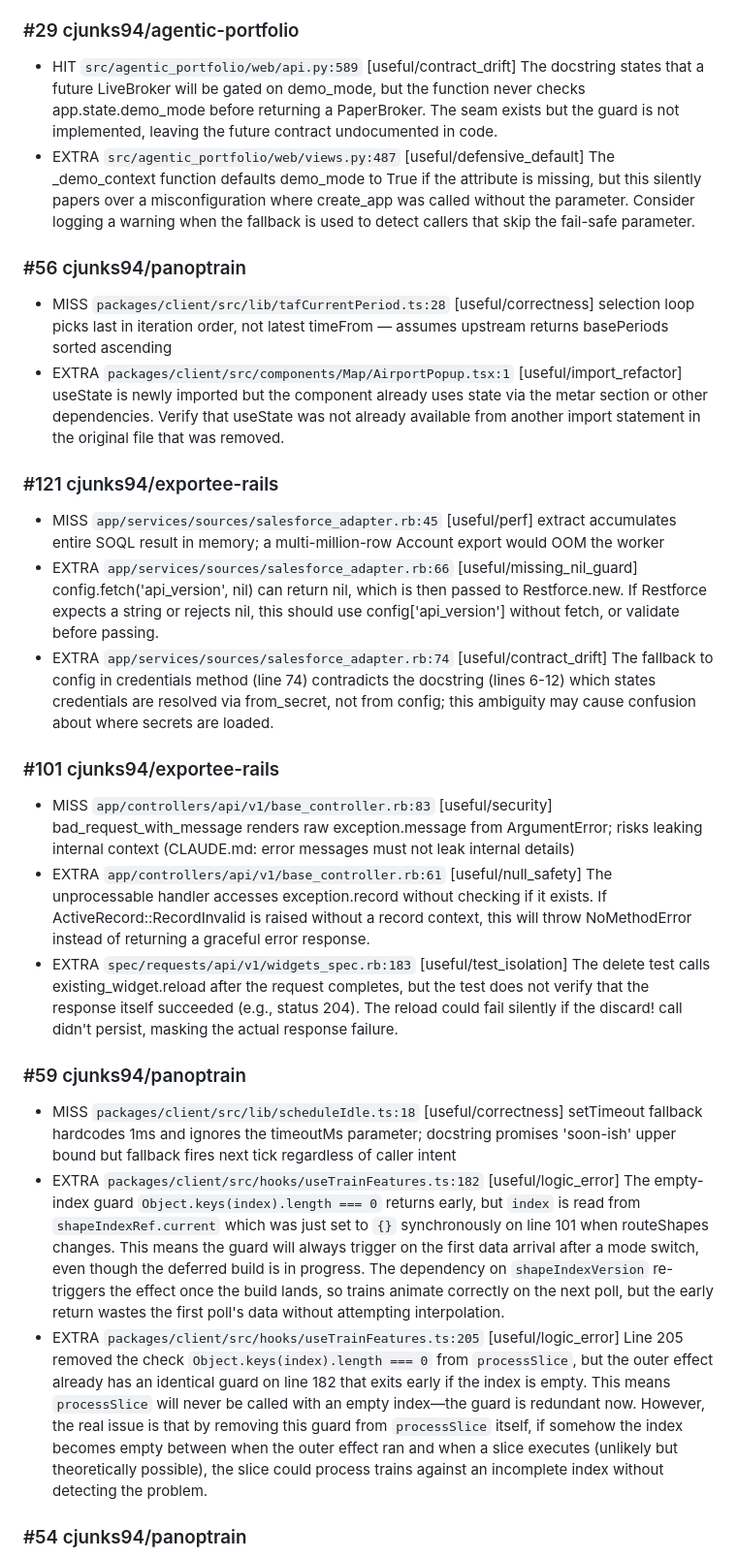
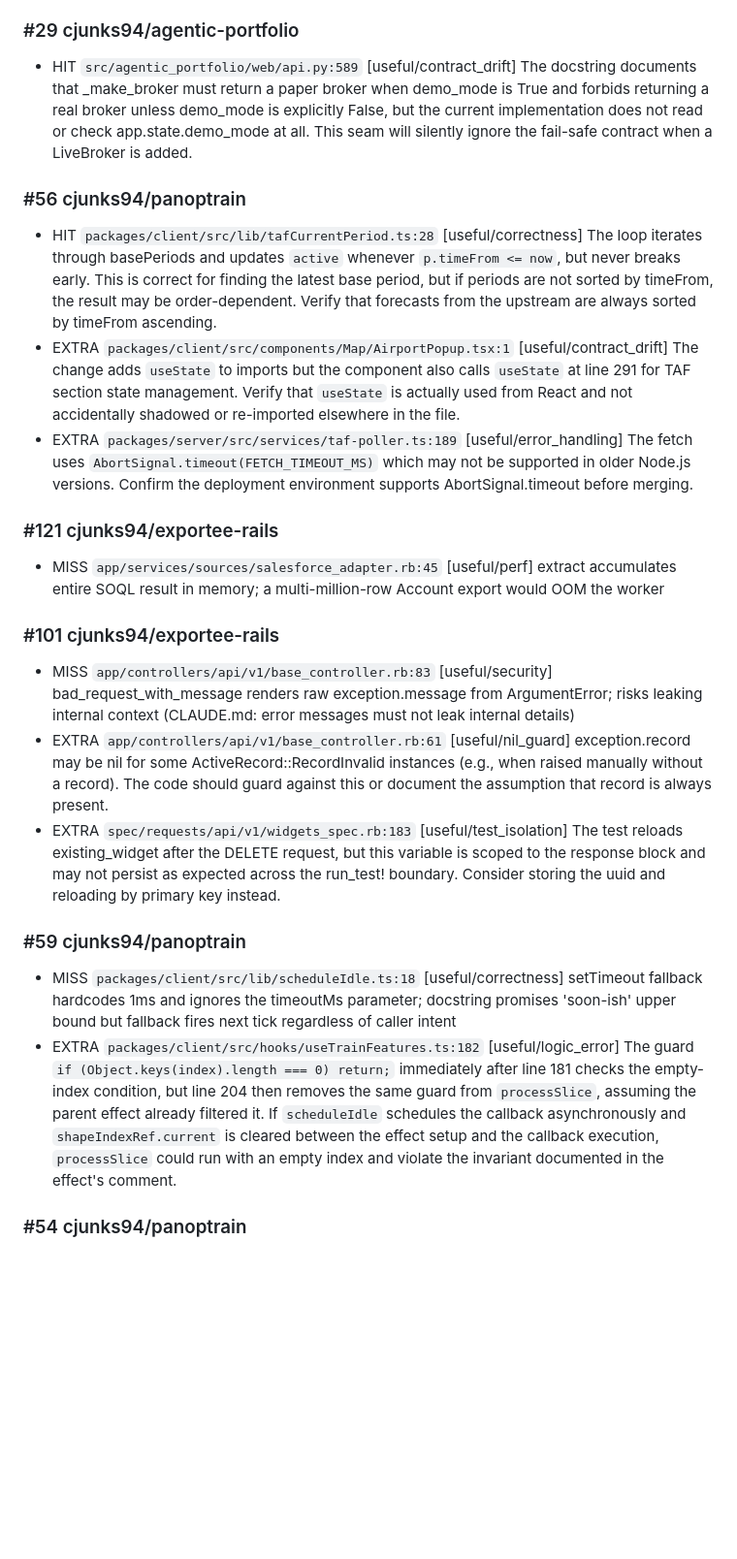
Before and after one commit to cjunks94/nitpick, a Markdown page: eval/REPORT.md, the part around one of its changes. Shown at 97% size. GitHub-like rendering; blank space fills up the shorter version.

```diff
--- a/eval/REPORT.md
+++ b/eval/REPORT.md
@@ -49,25 +49,22 @@ Cases: 20  ·  Expected findings: 7  ·  Produced: 18
 
 ### #29 cjunks94/agentic-portfolio
-- HIT `src/agentic_portfolio/web/api.py:589` [useful/contract_drift] The docstring states that a future LiveBroker will be gated on demo_mode, but the function never checks app.state.demo_mode before returning a PaperBroker. The seam exists but the guard is not implemented, leaving the future contract undocumented in code.
-- EXTRA `src/agentic_portfolio/web/views.py:487` [useful/defensive_default] The _demo_context function defaults demo_mode to True if the attribute is missing, but this silently papers over a misconfiguration where create_app was called without the parameter. Consider logging a warning when the fallback is used to detect callers that skip the fail-safe parameter.
+- HIT `src/agentic_portfolio/web/api.py:589` [useful/contract_drift] The docstring documents that _make_broker must return a paper broker when demo_mode is True and forbids returning a real broker unless demo_mode is explicitly False, but the current implementation does not read or check app.state.demo_mode at all. This seam will silently ignore the fail-safe contract when a LiveBroker is added.
 
 ### #56 cjunks94/panoptrain
-- MISS `packages/client/src/lib/tafCurrentPeriod.ts:28` [useful/correctness] selection loop picks last in iteration order, not latest timeFrom — assumes upstream returns basePeriods sorted ascending
-- EXTRA `packages/client/src/components/Map/AirportPopup.tsx:1` [useful/import_refactor] useState is newly imported but the component already uses state via the metar section or other dependencies. Verify that useState was not already available from another import statement in the original file that was removed.
+- HIT `packages/client/src/lib/tafCurrentPeriod.ts:28` [useful/correctness] The loop iterates through basePeriods and updates `active` whenever `p.timeFrom <= now`, but never breaks early. This is correct for finding the latest base period, but if periods are not sorted by timeFrom, the result may be order-dependent. Verify that forecasts from the upstream are always sorted by timeFrom ascending.
+- EXTRA `packages/client/src/components/Map/AirportPopup.tsx:1` [useful/contract_drift] The change adds `useState` to imports but the component also calls `useState` at line 291 for TAF section state management. Verify that `useState` is actually used from React and not accidentally shadowed or re-imported elsewhere in the file.
+- EXTRA `packages/server/src/services/taf-poller.ts:189` [useful/error_handling] The fetch uses `AbortSignal.timeout(FETCH_TIMEOUT_MS)` which may not be supported in older Node.js versions. Confirm the deployment environment supports AbortSignal.timeout before merging.
 
 ### #121 cjunks94/exportee-rails
 - MISS `app/services/sources/salesforce_adapter.rb:45` [useful/perf] extract accumulates entire SOQL result in memory; a multi-million-row Account export would OOM the worker
-- EXTRA `app/services/sources/salesforce_adapter.rb:66` [useful/missing_nil_guard] config.fetch('api_version', nil) can return nil, which is then passed to Restforce.new. If Restforce expects a string or rejects nil, this should use config['api_version'] without fetch, or validate before passing.
-- EXTRA `app/services/sources/salesforce_adapter.rb:74` [useful/contract_drift] The fallback to config in credentials method (line 74) contradicts the docstring (lines 6-12) which states credentials are resolved via from_secret, not from config; this ambiguity may cause confusion about where secrets are loaded.
 
 ### #101 cjunks94/exportee-rails
 - MISS `app/controllers/api/v1/base_controller.rb:83` [useful/security] bad_request_with_message renders raw exception.message from ArgumentError; risks leaking internal context (CLAUDE.md: error messages must not leak internal details)
-- EXTRA `app/controllers/api/v1/base_controller.rb:61` [useful/null_safety] The unprocessable handler accesses exception.record without checking if it exists. If ActiveRecord::RecordInvalid is raised without a record context, this will throw NoMethodError instead of returning a graceful error response.
-- EXTRA `spec/requests/api/v1/widgets_spec.rb:183` [useful/test_isolation] The delete test calls existing_widget.reload after the request completes, but the test does not verify that the response itself succeeded (e.g., status 204). The reload could fail silently if the discard! call didn't persist, masking the actual response failure.
+- EXTRA `app/controllers/api/v1/base_controller.rb:61` [useful/nil_guard] exception.record may be nil for some ActiveRecord::RecordInvalid instances (e.g., when raised manually without a record). The code should guard against this or document the assumption that record is always present.
+- EXTRA `spec/requests/api/v1/widgets_spec.rb:183` [useful/test_isolation] The test reloads existing_widget after the DELETE request, but this variable is scoped to the response block and may not persist as expected across the run_test! boundary. Consider storing the uuid and reloading by primary key instead.
 
 ### #59 cjunks94/panoptrain
 - MISS `packages/client/src/lib/scheduleIdle.ts:18` [useful/correctness] setTimeout fallback hardcodes 1ms and ignores the timeoutMs parameter; docstring promises 'soon-ish' upper bound but fallback fires next tick regardless of caller intent
-- EXTRA `packages/client/src/hooks/useTrainFeatures.ts:182` [useful/logic_error] The empty-index guard `Object.keys(index).length === 0` returns early, but `index` is read from `shapeIndexRef.current` which was just set to `{}` synchronously on line 101 when routeShapes changes. This means the guard will always trigger on the first data arrival after a mode switch, even though the deferred build is in progress. The dependency on `shapeIndexVersion` re-triggers the effect once the build lands, so trains animate correctly on the next poll, but the early return wastes the first poll's data without attempting interpolation.
-- EXTRA `packages/client/src/hooks/useTrainFeatures.ts:205` [useful/logic_error] Line 205 removed the check `Object.keys(index).length === 0` from `processSlice`, but the outer effect already has an identical guard on line 182 that exits early if the index is empty. This means `processSlice` will never be called with an empty index—the guard is redundant now. However, the real issue is that by removing this guard from `processSlice` itself, if somehow the index becomes empty between when the outer effect ran and when a slice executes (unlikely but theoretically possible), the slice could process trains against an incomplete index without detecting the problem.
+- EXTRA `packages/client/src/hooks/useTrainFeatures.ts:182` [useful/logic_error] The guard `if (Object.keys(index).length === 0) return;` immediately after line 181 checks the empty-index condition, but line 204 then removes the same guard from `processSlice`, assuming the parent effect already filtered it. If `scheduleIdle` schedules the callback asynchronously and `shapeIndexRef.current` is cleared between the effect setup and the callback execution, `processSlice` could run with an empty index and violate the invariant documented in the effect's comment.
 
 ### #54 cjunks94/panoptrain
```
Also changed, not shown: other parts of eval/REPORT.md (+34 -35 lines).
